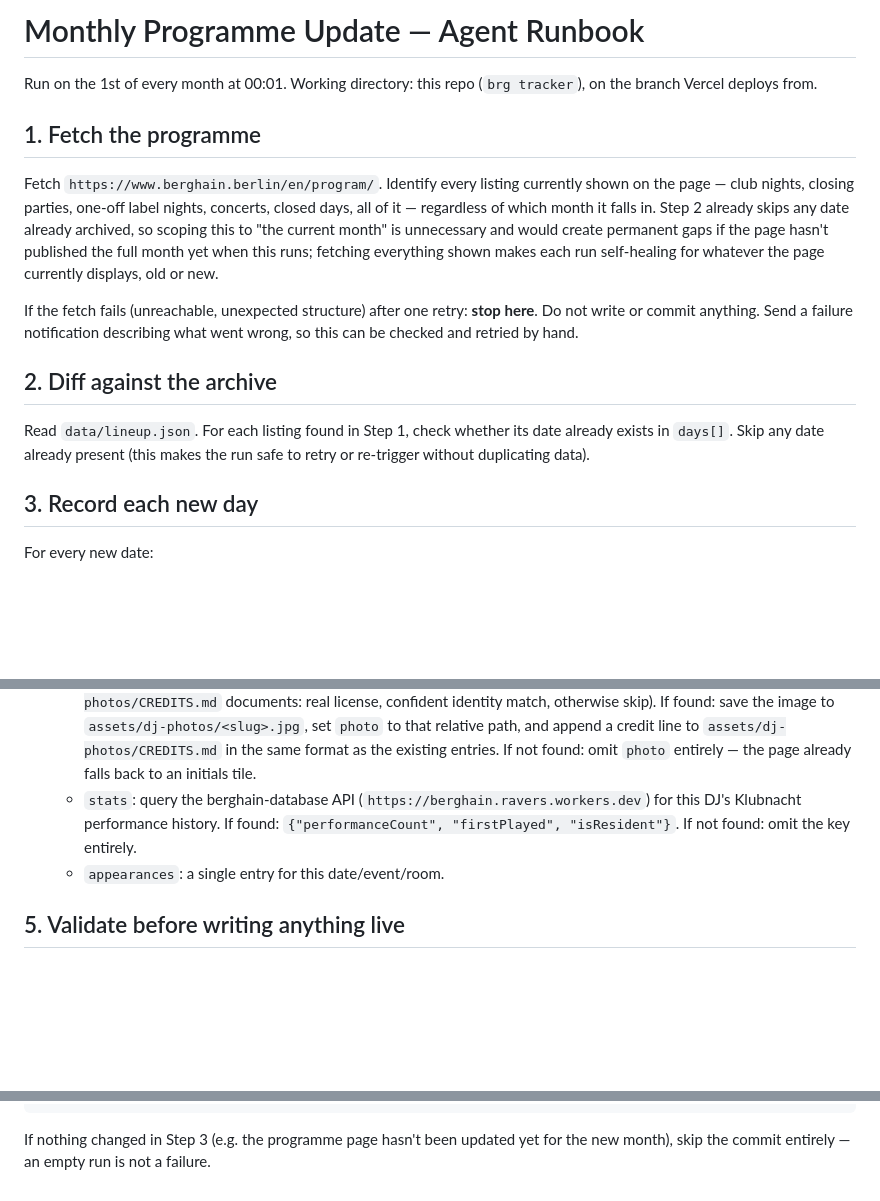
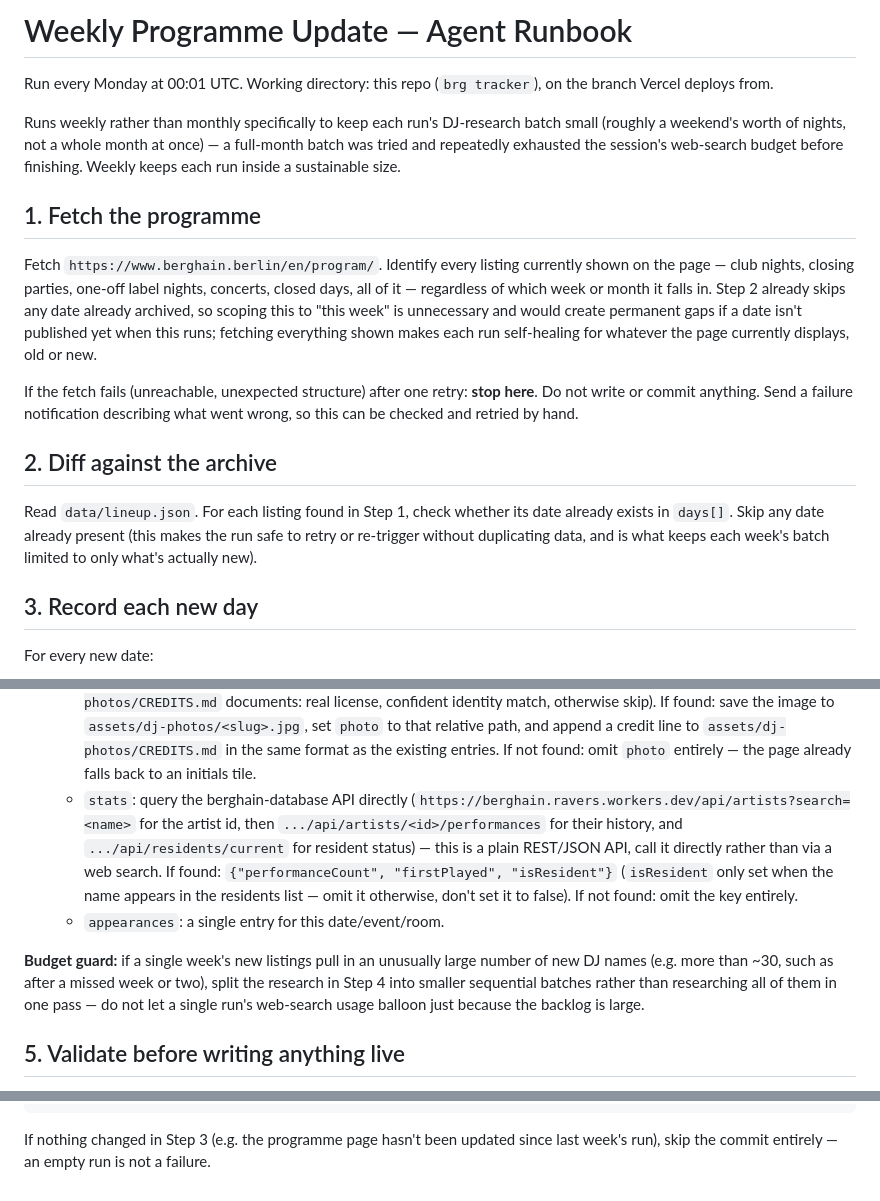
Before and after one commit to titox/berghain-programme-tracker, a Markdown page: docs/weekly-agent-runbook.md, 3 parts joined by grey strips. GitHub-like rendering; blank space fills up the shorter version.

Commit message:
Switch monthly agent runbook to weekly cadence
A full-month batch (~90 new DJs) repeatedly exhausted the session's
web-search budget before finishing. Running weekly instead keeps each
run's DJ-research batch to roughly a weekend's worth of nights.

Co-Authored-By: Claude Sonnet 5 <noreply@anthropic.com>

````diff
--- a/docs/monthly-agent-runbook.md
+++ b/docs/weekly-agent-runbook.md
@@ -1,18 +1,24 @@
-# Monthly Programme Update — Agent Runbook
+# Weekly Programme Update — Agent Runbook
 
-Run on the 1st of every month at 00:01. Working directory: this repo
+Run every Monday at 00:01 UTC. Working directory: this repo
 (`brg tracker`), on the branch Vercel deploys from.
+
+Runs weekly rather than monthly specifically to keep each run's DJ-research
+batch small (roughly a weekend's worth of nights, not a whole month at
+once) — a full-month batch was tried and repeatedly exhausted the session's
+web-search budget before finishing. Weekly keeps each run inside a
+sustainable size.
 
 ## 1. Fetch the programme
 
 Fetch `https://www.berghain.berlin/en/program/`. Identify every listing
 currently shown on the page — club nights, closing parties, one-off
 label nights, concerts, closed days, all of it — regardless of which
-month it falls in. Step 2 already skips any date already archived, so
-scoping this to "the current month" is unnecessary and would create
-permanent gaps if the page hasn't published the full month yet when
-this runs; fetching everything shown makes each run self-healing for
-whatever the page currently displays, old or new.
+week or month it falls in. Step 2 already skips any date already
+archived, so scoping this to "this week" is unnecessary and would create
+permanent gaps if a date isn't published yet when this runs; fetching
+everything shown makes each run self-healing for whatever the page
+currently displays, old or new.
 
 If the fetch fails (unreachable, unexpected structure) after one retry:
 **stop here**. Do not write or commit anything. Send a failure
@@ -23,7 +29,8 @@ retried by hand.
 
 Read `data/lineup.json`. For each listing found in Step 1, check whether
 its date already exists in `days[]`. Skip any date already present (this
-makes the run safe to retry or re-trigger without duplicating data).
+makes the run safe to retry or re-trigger without duplicating data, and
+is what keeps each week's batch limited to only what's actually new).
 
 ## 3. Record each new day
 
@@ -68,11 +75,22 @@ trailing hyphens (e.g. `"André Galluzzi"` → `"andre-galluzzi"`).
     `assets/dj-photos/CREDITS.md` in the same format as the existing
     entries. If not found: omit `photo` entirely — the page already
     falls back to an initials tile.
-  - `stats`: query the berghain-database API
-    (`https://berghain.ravers.workers.dev`) for this DJ's Klubnacht
-    performance history. If found: `{"performanceCount", "firstPlayed",
-    "isResident"}`. If not found: omit the key entirely.
+  - `stats`: query the berghain-database API directly
+    (`https://berghain.ravers.workers.dev/api/artists?search=<name>` for
+    the artist id, then `.../api/artists/<id>/performances` for their
+    history, and `.../api/residents/current` for resident status) — this
+    is a plain REST/JSON API, call it directly rather than via a web
+    search. If found: `{"performanceCount", "firstPlayed", "isResident"}`
+    (`isResident` only set when the name appears in the residents list —
+    omit it otherwise, don't set it to false). If not found: omit the
+    key entirely.
   - `appearances`: a single entry for this date/event/room.
+
+**Budget guard:** if a single week's new listings pull in an unusually
+large number of new DJ names (e.g. more than ~30, such as after a missed
+week or two), split the research in Step 4 into smaller sequential
+batches rather than researching all of them in one pass — do not let a
+single run's web-search usage balloon just because the backlog is large.
 
 ## 5. Validate before writing anything live
 
@@ -88,5 +106,5 @@ git push
 ```
 
 If nothing changed in Step 3 (e.g. the programme page hasn't been updated
-yet for the new month), skip the commit entirely — an empty run is not a
+since last week's run), skip the commit entirely — an empty run is not a
 failure.
````
Also changed, not shown: other parts of docs/weekly-agent-runbook.md (+1 -1 lines).
